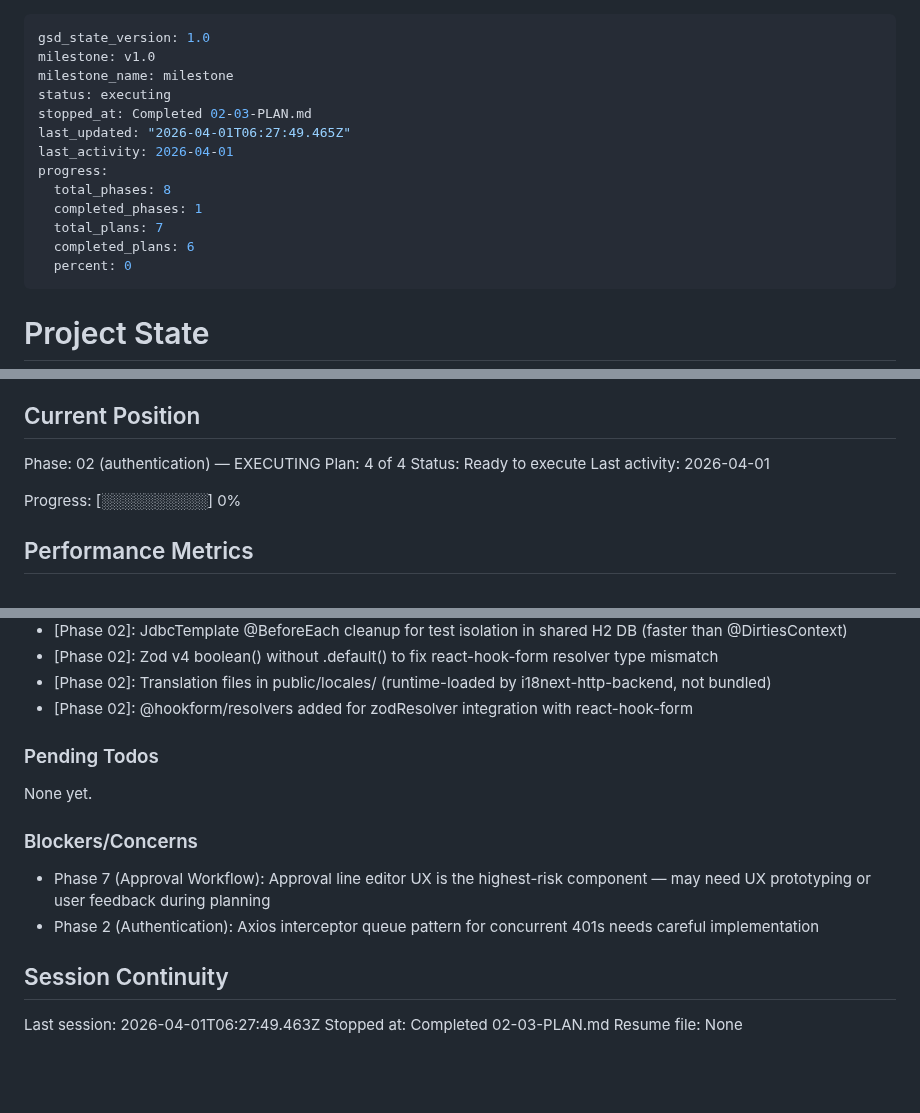
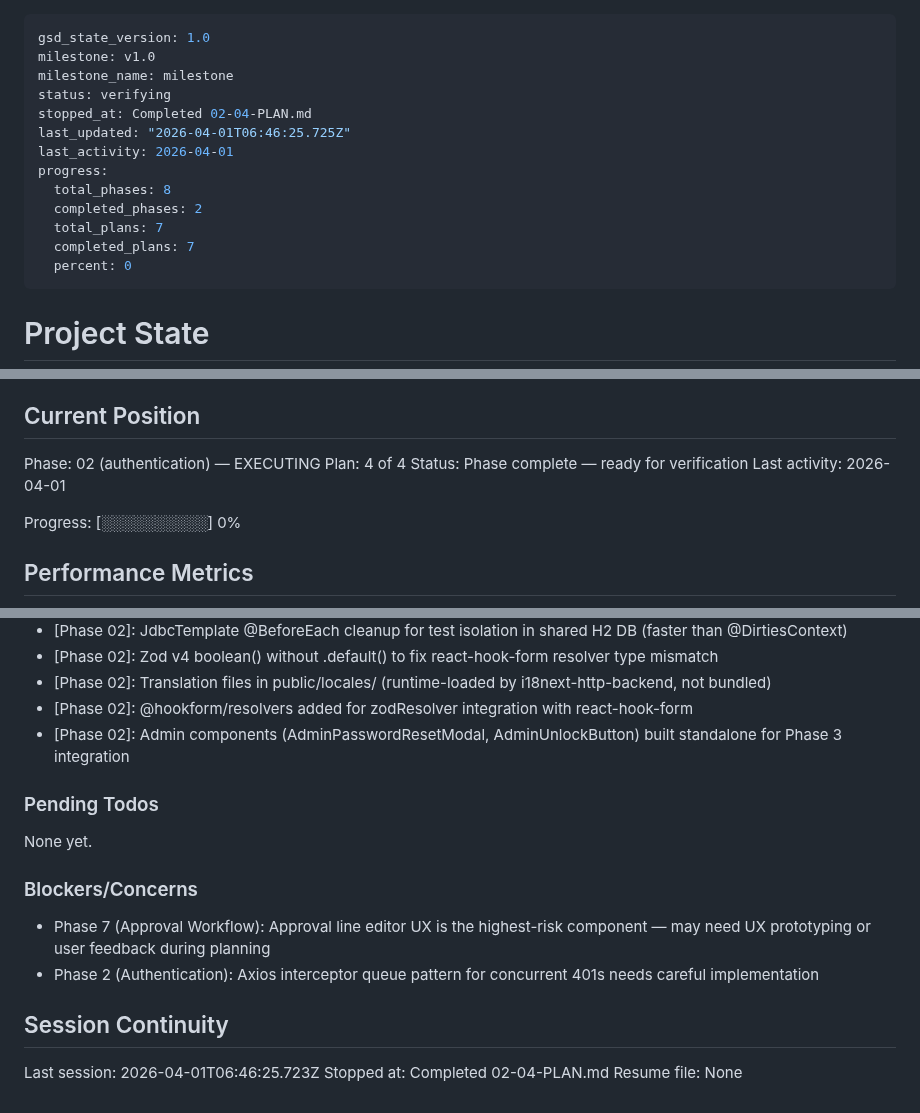
Before and after one commit to wildbear94/MiceSign, a Markdown page: .planning/STATE.md, 3 parts joined by grey strips. GitHub-like rendering; blank space fills up the shorter version.

Commit message:
docs(02-04): complete password change and auth flow verification plan
- SUMMARY.md with human-verified end-to-end auth flow results
- STATE.md updated: phase 02 complete, progress 100%
- ROADMAP.md updated: phase 02 all 4 plans complete

```diff
--- a/.planning/STATE.md
+++ b/.planning/STATE.md
@@ -2,15 +2,15 @@
 gsd_state_version: 1.0
 milestone: v1.0
 milestone_name: milestone
-status: executing
-stopped_at: Completed 02-03-PLAN.md
-last_updated: "2026-04-01T06:27:49.465Z"
+status: verifying
+stopped_at: Completed 02-04-PLAN.md
+last_updated: "2026-04-01T06:46:25.725Z"
 last_activity: 2026-04-01
 progress:
   total_phases: 8
-  completed_phases: 1
+  completed_phases: 2
   total_plans: 7
-  completed_plans: 6
+  completed_plans: 7
   percent: 0
 ---
 
@@ -27,7 +27,7 @@ See: .planning/PROJECT.md (updated 2026-03-31)
 
 Phase: 02 (authentication) — EXECUTING
 Plan: 4 of 4
-Status: Ready to execute
+Status: Phase complete — ready for verification
 Last activity: 2026-04-01
 
 Progress: [░░░░░░░░░░] 0%
@@ -83,6 +84,7 @@ Recent decisions affecting current work:
 - [Phase 02]: Zod v4 boolean() without .default() to fix react-hook-form resolver type mismatch
 - [Phase 02]: Translation files in public/locales/ (runtime-loaded by i18next-http-backend, not bundled)
 - [Phase 02]: @hookform/resolvers added for zodResolver integration with react-hook-form
+- [Phase 02]: Admin components (AdminPasswordResetModal, AdminUnlockButton) built standalone for Phase 3 integration
 
 ### Pending Todos
 
@@ -95,6 +97,6 @@ None yet.
 
 ## Session Continuity
 
-Last session: 2026-04-01T06:27:49.463Z
-Stopped at: Completed 02-03-PLAN.md
+Last session: 2026-04-01T06:46:25.723Z
+Stopped at: Completed 02-04-PLAN.md
 Resume file: None
```
Also changed, not shown: other parts of .planning/STATE.md (+1 -0 lines), .planning/ROADMAP.md (+1 -1 lines), 1 other file.
